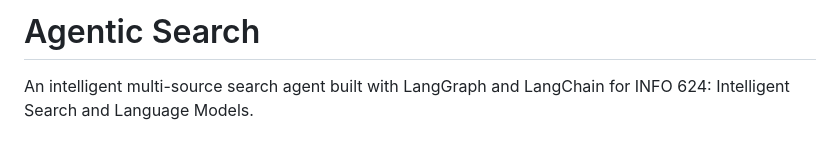
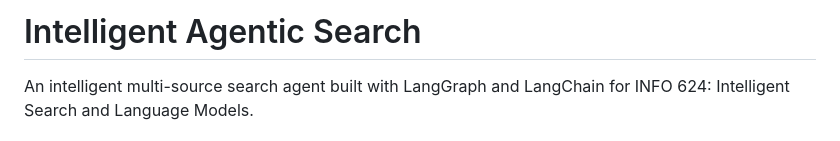
Before and after one commit to Priti0427/Intelligent-Search-agent, a Markdown page: README.md, the part around the change. Drawn GitHub-style.

Commit message:
Update project title to 'Intelligent Agentic Search'

```diff
--- a/README.md
+++ b/README.md
@@ -1,4 +1,4 @@
-# Agentic Search
+# Intelligent Agentic Search
 
 An intelligent multi-source search agent built with LangGraph and LangChain for INFO 624: Intelligent Search and Language Models.
 
```
